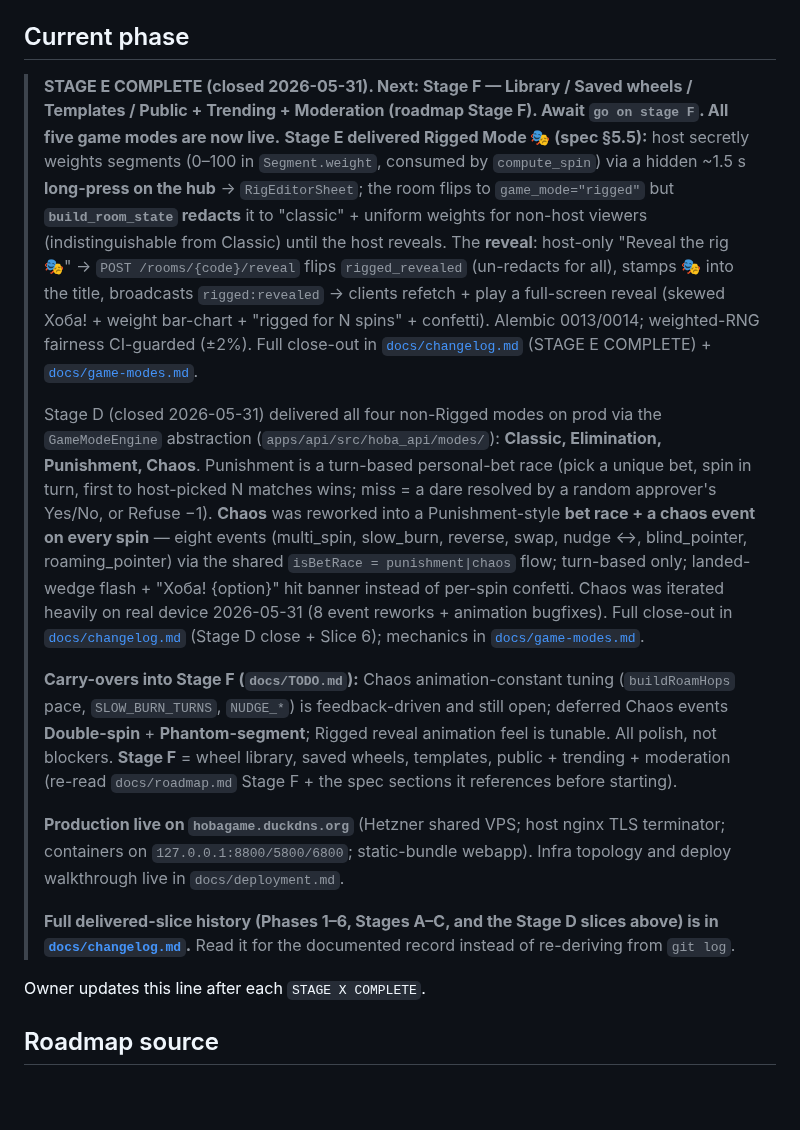
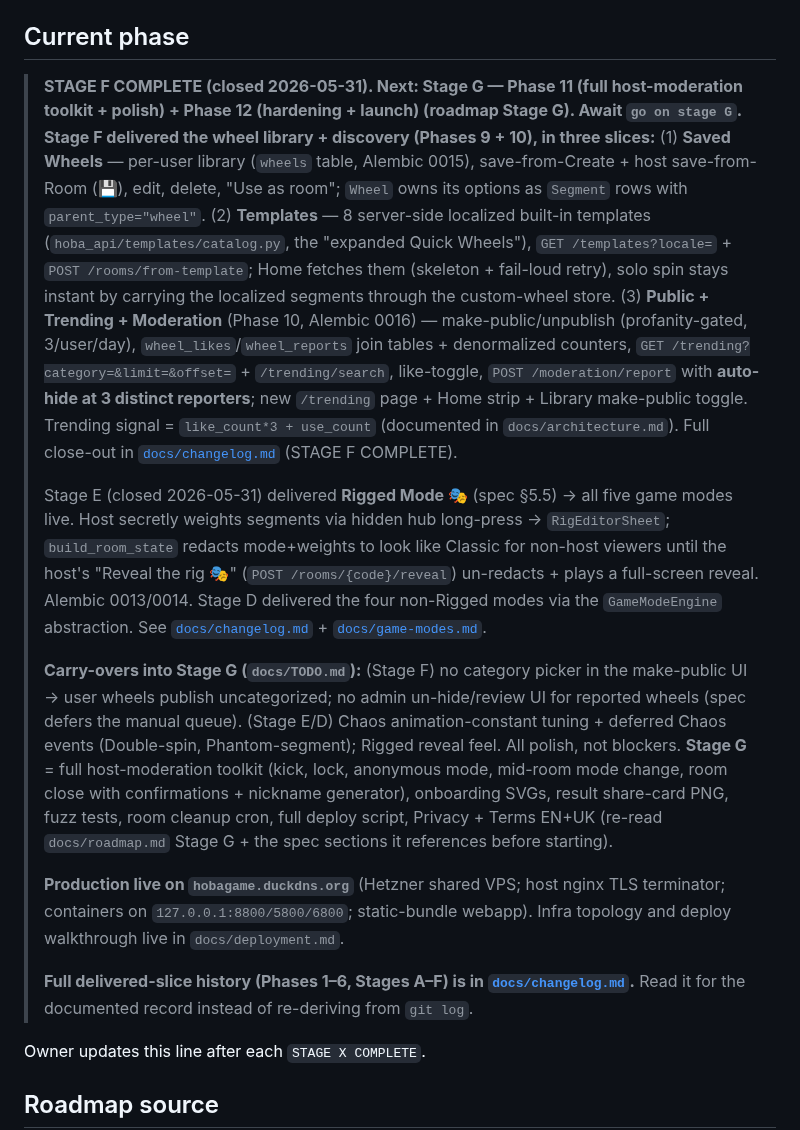
Before and after one commit to vyahello/hoba, a Markdown page: CLAUDE.md, the part around the change. GitHub-like rendering; blank space fills up the shorter version.

```diff
--- a/CLAUDE.md
+++ b/CLAUDE.md
@@ -7,16 +7,16 @@ The full product + engineering specification is at **`docs/spec.md`**.
 **You MUST read it before starting any new phase.** Re-read the relevant phase section before each `go on phase N` / `go on stage X` command. If chat instructions ever conflict with `docs/spec.md`, ask which wins.
 
 ## Current phase
-> **STAGE E COMPLETE (closed 2026-05-31). Next: Stage F — Library / Saved wheels / Templates / Public + Trending + Moderation (roadmap Stage F). Await `go on stage F`. All five game modes are now live.**
-> **Stage E delivered Rigged Mode 🎭 (spec §5.5):** host secretly weights segments (0–100 in `Segment.weight`, consumed by `compute_spin`) via a hidden ~1.5 s **long-press on the hub** → `RigEditorSheet`; the room flips to `game_mode="rigged"` but **`build_room_state` redacts** it to "classic" + uniform weights for non-host viewers (indistinguishable from Classic) until the host reveals. The **reveal**: host-only "Reveal the rig 🎭" → `POST /rooms/{code}/reveal` flips `rigged_revealed` (un-redacts for all), stamps 🎭 into the title, broadcasts `rigged:revealed` → clients refetch + play a full-screen reveal (skewed Хоба! + weight bar-chart + "rigged for N spins" + confetti). Alembic 0013/0014; weighted-RNG fairness CI-guarded (±2%). Full close-out in [`docs/changelog.md`](docs/changelog.md) (STAGE E COMPLETE) + [`docs/game-modes.md`](docs/game-modes.md).
+> **STAGE F COMPLETE (closed 2026-05-31). Next: Stage G — Phase 11 (full host-moderation toolkit + polish) + Phase 12 (hardening + launch) (roadmap Stage G). Await `go on stage G`.**
+> **Stage F delivered the wheel library + discovery (Phases 9 + 10), in three slices:** (1) **Saved Wheels** — per-user library (`wheels` table, Alembic 0015), save-from-Create + host save-from-Room (💾), edit, delete, "Use as room"; `Wheel` owns its options as `Segment` rows with `parent_type="wheel"`. (2) **Templates** — 8 server-side localized built-in templates (`hoba_api/templates/catalog.py`, the "expanded Quick Wheels"), `GET /templates?locale=` + `POST /rooms/from-template`; Home fetches them (skeleton + fail-loud retry), solo spin stays instant by carrying the localized segments through the custom-wheel store. (3) **Public + Trending + Moderation** (Phase 10, Alembic 0016) — make-public/unpublish (profanity-gated, 3/user/day), `wheel_likes`/`wheel_reports` join tables + denormalized counters, `GET /trending?category=&limit=&offset=` + `/trending/search`, like-toggle, `POST /moderation/report` with **auto-hide at 3 distinct reporters**; new `/trending` page + Home strip + Library make-public toggle. Trending signal = `like_count*3 + use_count` (documented in `docs/architecture.md`). Full close-out in [`docs/changelog.md`](docs/changelog.md) (STAGE F COMPLETE).
 >
-> Stage D (closed 2026-05-31) delivered all four non-Rigged modes on prod via the `GameModeEngine` abstraction (`apps/api/src/hoba_api/modes/`): **Classic, Elimination, Punishment, Chaos**. Punishment is a turn-based personal-bet race (pick a unique bet, spin in turn, first to host-picked N matches wins; miss = a dare resolved by a random approver's Yes/No, or Refuse −1). **Chaos** was reworked into a Punishment-style **bet race + a chaos event on every spin** — eight events (multi_spin, slow_burn, reverse, swap, nudge ↔, blind_pointer, roaming_pointer) via the shared `isBetRace = punishment|chaos` flow; turn-based only; landed-wedge flash + "Хоба! {option}" hit banner instead of per-spin confetti. Chaos was iterated heavily on real device 2026-05-31 (8 event reworks + animation bugfixes). Full close-out in [`docs/changelog.md`](docs/changelog.md) (Stage D close + Slice 6); mechanics in [`docs/game-modes.md`](docs/game-modes.md).
+> Stage E (closed 2026-05-31) delivered **Rigged Mode 🎭** (spec §5.5) → all five game modes live. Host secretly weights segments via hidden hub long-press → `RigEditorSheet`; `build_room_state` redacts mode+weights to look like Classic for non-host viewers until the host's "Reveal the rig 🎭" (`POST /rooms/{code}/reveal`) un-redacts + plays a full-screen reveal. Alembic 0013/0014. Stage D delivered the four non-Rigged modes via the `GameModeEngine` abstraction. See [`docs/changelog.md`](docs/changelog.md) + [`docs/game-modes.md`](docs/game-modes.md).
 >
-> **Carry-overs into Stage F (`docs/TODO.md`):** Chaos animation-constant tuning (`buildRoamHops` pace, `SLOW_BURN_TURNS`, `NUDGE_*`) is feedback-driven and still open; deferred Chaos events **Double-spin** + **Phantom-segment**; Rigged reveal animation feel is tunable. All polish, not blockers. **Stage F** = wheel library, saved wheels, templates, public + trending + moderation (re-read `docs/roadmap.md` Stage F + the spec sections it references before starting).
+> **Carry-overs into Stage G (`docs/TODO.md`):** (Stage F) no category picker in the make-public UI → user wheels publish uncategorized; no admin un-hide/review UI for reported wheels (spec defers the manual queue). (Stage E/D) Chaos animation-constant tuning + deferred Chaos events (Double-spin, Phantom-segment); Rigged reveal feel. All polish, not blockers. **Stage G** = full host-moderation toolkit (kick, lock, anonymous mode, mid-room mode change, room close with confirmations + nickname generator), onboarding SVGs, result share-card PNG, fuzz tests, room cleanup cron, full deploy script, Privacy + Terms EN+UK (re-read `docs/roadmap.md` Stage G + the spec sections it references before starting).
 >
 > **Production live on `hobagame.duckdns.org`** (Hetzner shared VPS; host nginx TLS terminator; containers on `127.0.0.1:8800/5800/6800`; static-bundle webapp). Infra topology and deploy walkthrough live in `docs/deployment.md`.
 >
-> **Full delivered-slice history (Phases 1–6, Stages A–C, and the Stage D slices above) is in [`docs/changelog.md`](docs/changelog.md).** Read it for the documented record instead of re-deriving from `git log`.
+> **Full delivered-slice history (Phases 1–6, Stages A–F) is in [`docs/changelog.md`](docs/changelog.md).** Read it for the documented record instead of re-deriving from `git log`.
 
 Owner updates this line after each `STAGE X COMPLETE`.
 
```
Also changed, not shown: docs/changelog.md (+20 -0 lines), docs/roadmap.md (+5 -5 lines).
